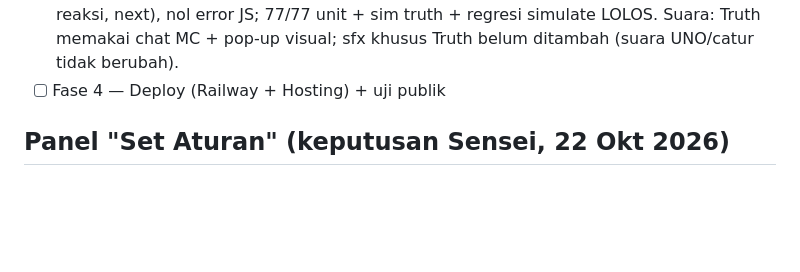
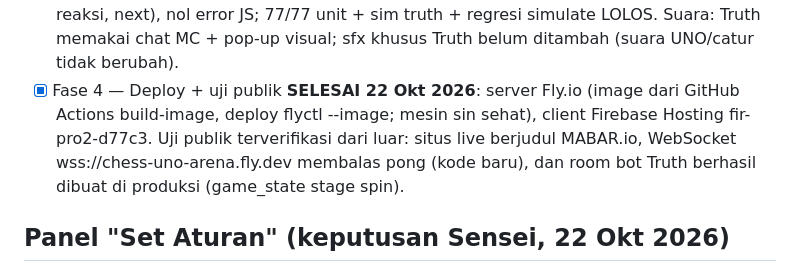
Before and after one commit to vyree/chess-uno-arena, a Markdown page: TASK_INSTRUCTION.md, the part around the change. Drawn GitHub-style; blank space fills up the shorter version.

Commit message:
Misi 3 Fase 4 done: MABAR.io live on Fly + Firebase Hosting, public probe passed

```diff
--- a/TASK_INSTRUCTION.md
+++ b/TASK_INSTRUCTION.md
@@ -348,7 +348,13 @@ Keputusan terkunci (Sensei, 21 Okt 2026 02:54 WIB):
       nol error JS; 77/77 unit + sim truth + regresi simulate LOLOS.
       Suara: Truth memakai chat MC + pop-up visual; sfx khusus Truth
       belum ditambah (suara UNO/catur tidak berubah).
-- [ ] Fase 4 — Deploy (Railway + Hosting) + uji publik
+- [x] Fase 4 — Deploy + uji publik **SELESAI 22 Okt 2026**:
+      server Fly.io (image dari GitHub Actions build-image, deploy
+      flyctl --image; mesin sin sehat), client Firebase Hosting
+      fir-pro2-d77c3. Uji publik terverifikasi dari luar: situs live
+      berjudul MABAR.io, WebSocket wss://chess-uno-arena.fly.dev
+      membalas pong (kode baru), dan room bot Truth berhasil dibuat
+      di produksi (game_state stage spin).
 
 ## Panel "Set Aturan" (keputusan Sensei, 22 Okt 2026)
 
```
